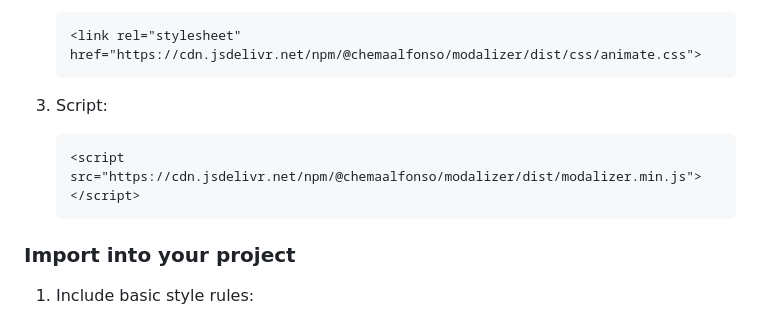
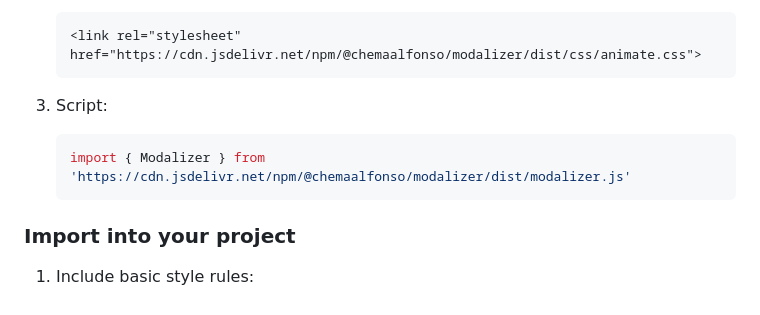
Before and after one commit to ChemaAlfonso/modalizer, a Markdown page: readme.md, the part around the change. GitHub-like rendering.

````diff
--- a/readme.md
+++ b/readme.md
@@ -60,8 +60,8 @@ npm i @chemaalfonso/modalizer
 	```
 
 3. Script:
-	```html
-	<script src="https://cdn.jsdelivr.net/npm/@chemaalfonso/modalizer/dist/modalizer.min.js"></script>
+	```javascript
+	import { Modalizer } from 'https://cdn.jsdelivr.net/npm/@chemaalfonso/modalizer/dist/modalizer.js'
 	```
 
 ### Import into your project
````
